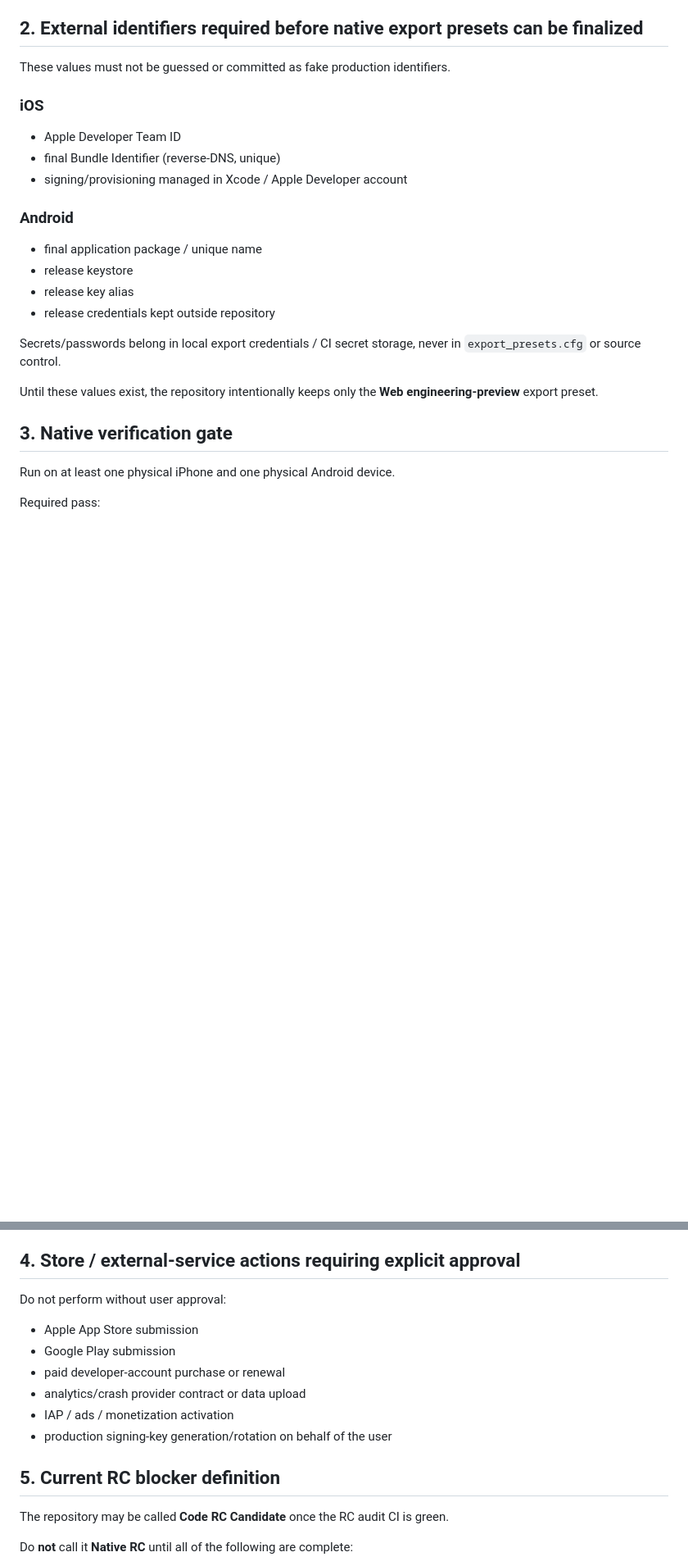
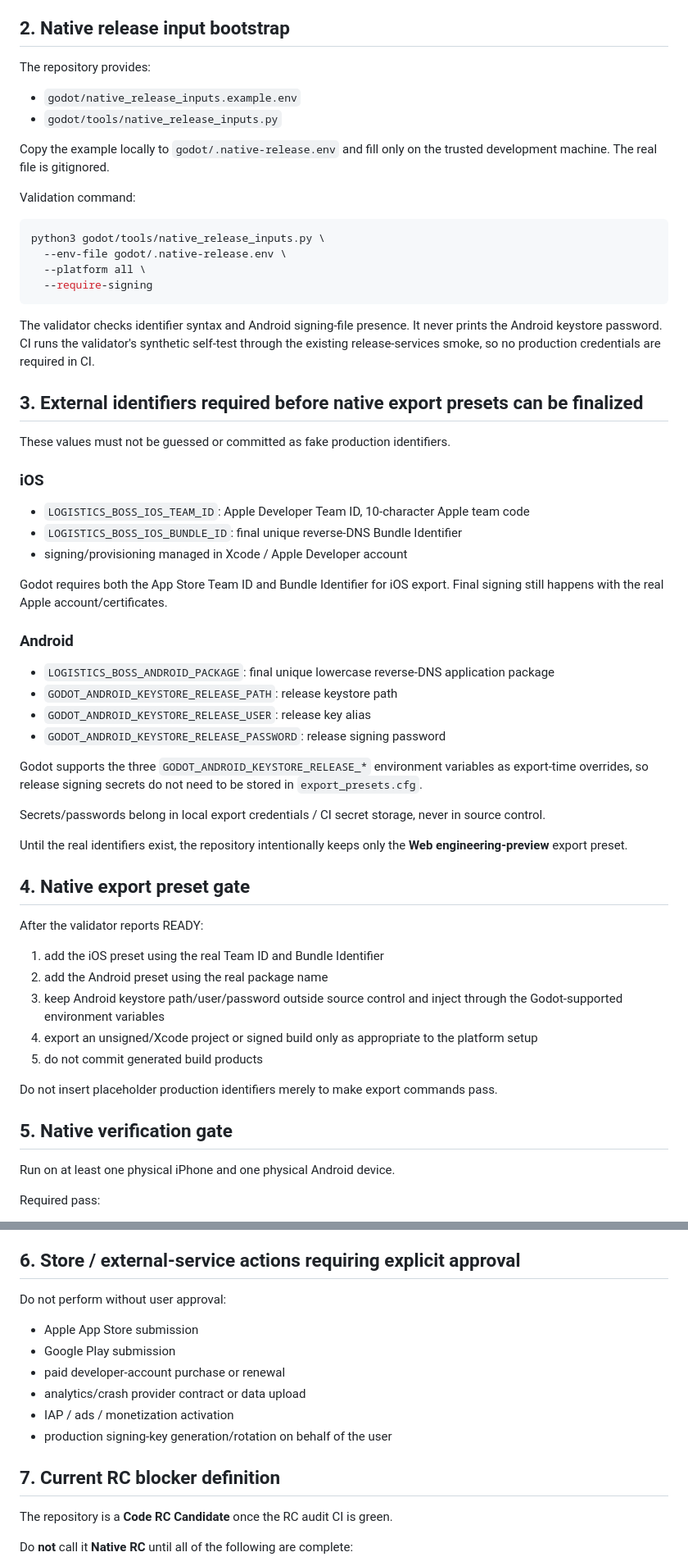
Before and after one commit to 48wr9f4wgp-lab/Logistics-Boss, a Markdown page: NATIVE_RELEASE_CHECKLIST.md, 2 parts joined by grey strips. Shown at 82% size. Rendered like a GitHub page; blank space fills up the shorter version.

Commit message:
Document native release bootstrap flow

````diff
--- a/NATIVE_RELEASE_CHECKLIST.md
+++ b/NATIVE_RELEASE_CHECKLIST.md
@@ -20,26 +20,60 @@ Reference viewport: portrait 390×844
 - real iPhone Safari engineering-preview verification after PR #57
 - RC preflight checks for viewport, renderer, required release assets and export-preset policy
 
-## 2. External identifiers required before native export presets can be finalized
+## 2. Native release input bootstrap
+
+The repository provides:
+- `godot/native_release_inputs.example.env`
+- `godot/tools/native_release_inputs.py`
+
+Copy the example locally to `godot/.native-release.env` and fill only on the trusted development machine. The real file is gitignored.
+
+Validation command:
+
+```bash
+python3 godot/tools/native_release_inputs.py \
+  --env-file godot/.native-release.env \
+  --platform all \
+  --require-signing
+```
+
+The validator checks identifier syntax and Android signing-file presence. It never prints the Android keystore password. CI runs the validator's synthetic self-test through the existing release-services smoke, so no production credentials are required in CI.
+
+## 3. External identifiers required before native export presets can be finalized
 
 These values must not be guessed or committed as fake production identifiers.
 
 ### iOS
-- Apple Developer Team ID
-- final Bundle Identifier (reverse-DNS, unique)
+- `LOGISTICS_BOSS_IOS_TEAM_ID`: Apple Developer Team ID, 10-character Apple team code
+- `LOGISTICS_BOSS_IOS_BUNDLE_ID`: final unique reverse-DNS Bundle Identifier
 - signing/provisioning managed in Xcode / Apple Developer account
 
+Godot requires both the App Store Team ID and Bundle Identifier for iOS export. Final signing still happens with the real Apple account/certificates.
+
 ### Android
-- final application package / unique name
-- release keystore
-- release key alias
-- release credentials kept outside repository
+- `LOGISTICS_BOSS_ANDROID_PACKAGE`: final unique lowercase reverse-DNS application package
+- `GODOT_ANDROID_KEYSTORE_RELEASE_PATH`: release keystore path
+- `GODOT_ANDROID_KEYSTORE_RELEASE_USER`: release key alias
+- `GODOT_ANDROID_KEYSTORE_RELEASE_PASSWORD`: release signing password
 
-Secrets/passwords belong in local export credentials / CI secret storage, never in `export_presets.cfg` or source control.
+Godot supports the three `GODOT_ANDROID_KEYSTORE_RELEASE_*` environment variables as export-time overrides, so release signing secrets do not need to be stored in `export_presets.cfg`.
 
-Until these values exist, the repository intentionally keeps only the **Web engineering-preview** export preset.
+Secrets/passwords belong in local export credentials / CI secret storage, never in source control.
 
-## 3. Native verification gate
+Until the real identifiers exist, the repository intentionally keeps only the **Web engineering-preview** export preset.
+
+## 4. Native export preset gate
+
+After the validator reports READY:
+1. add the iOS preset using the real Team ID and Bundle Identifier
+2. add the Android preset using the real package name
+3. keep Android keystore path/user/password outside source control and inject through the Godot-supported environment variables
+4. export an unsigned/Xcode project or signed build only as appropriate to the platform setup
+5. do not commit generated build products
+
+Do not insert placeholder production identifiers merely to make export commands pass.
+
+## 5. Native verification gate
 
 Run on at least one physical iPhone and one physical Android device.
 
@@ -61,7 +95,7 @@ Required pass:
 - no sustained <30 FPS on target device during representative Rank 3 scene
 - save survives app kill/relaunch
 
-## 4. Store / external-service actions requiring explicit approval
+## 6. Store / external-service actions requiring explicit approval
 
 Do not perform without user approval:
 - Apple App Store submission
@@ -71,9 +105,9 @@ Do not perform without user approval:
 - IAP / ads / monetization activation
 - production signing-key generation/rotation on behalf of the user
 
-## 5. Current RC blocker definition
+## 7. Current RC blocker definition
 
-The repository may be called **Code RC Candidate** once the RC audit CI is green.
+The repository is a **Code RC Candidate** once the RC audit CI is green.
 
 Do **not** call it **Native RC** until all of the following are complete:
 1. final iOS/Android identifiers are supplied
````
